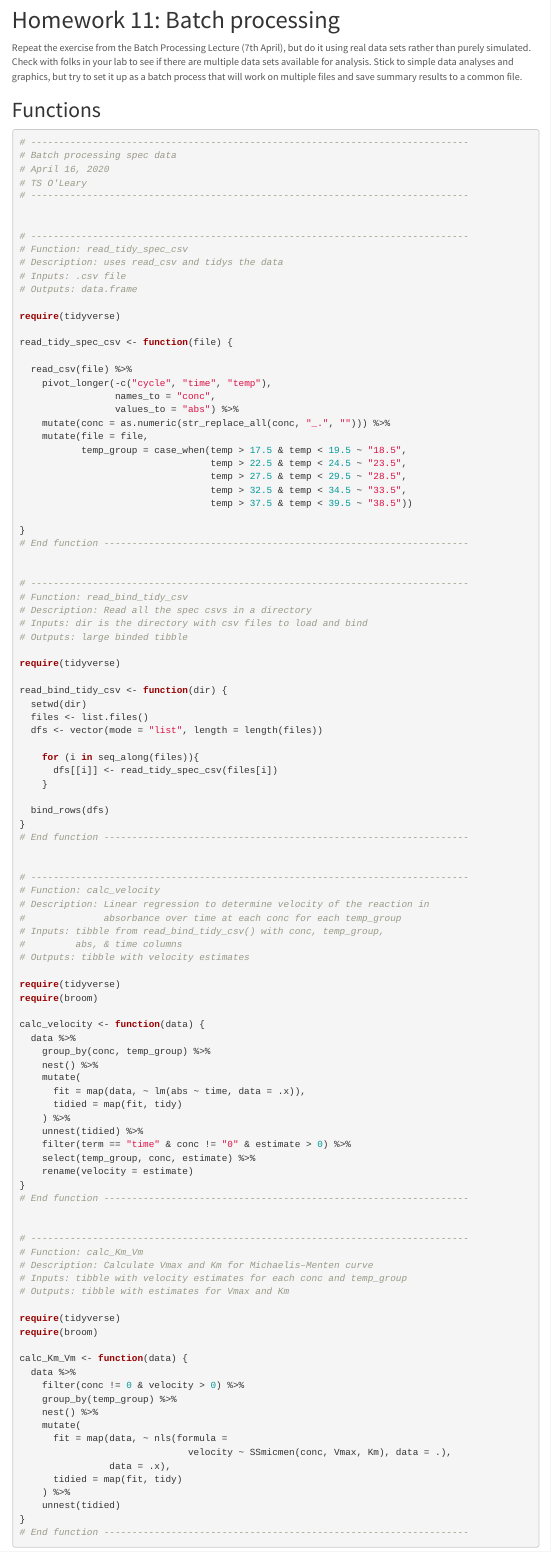
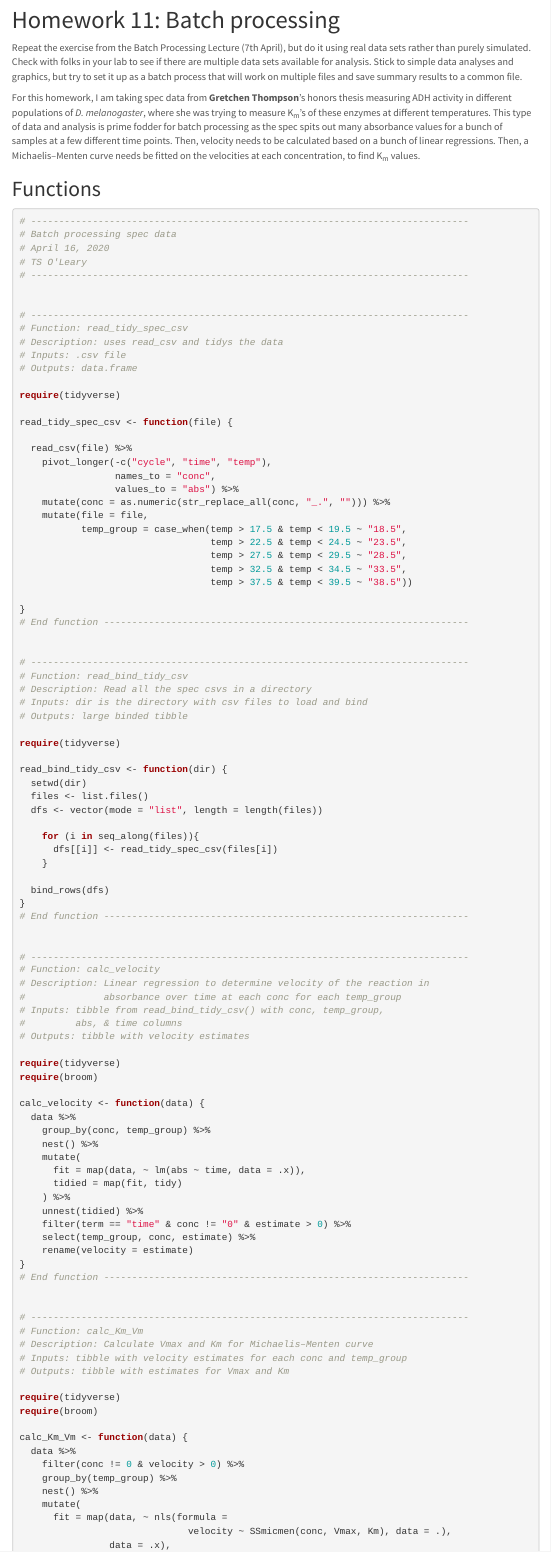
Before and after one commit to tsoleary/comp_bio, an R Markdown document (Homework/homework_11_12.Rmd): the page in a window 1100 px wide, from 150 px down. The pictures show the output file Homework/homework_11_12.html that the author committed with the source, opened offline; menus at the side of the page are left out.

Commit message:
added paragraph

```diff
--- a/Homework/homework_11_12.Rmd
+++ b/Homework/homework_11_12.Rmd
@@ -18,6 +18,8 @@ knitr::opts_chunk$set(warning = FALSE)
 # Homework 11: Batch processing
 
 Repeat the exercise from the Batch Processing Lecture (7th April), but do it using real data sets rather than purely simulated. Check with folks in your lab to see if there are multiple data sets available for analysis. Stick to simple data analyses and graphics, but try to set it up as a batch process that will work on multiple files and save summary results to a common file.
+
+For this homework, I am taking spec data from **Gretchen Thompson**'s honors thesis measuring ADH activity in different populations of _D. melanogaster_, where she was trying to measure K<sub>m</sub>'s of these enzymes at different temperatures. This type of data and analysis is prime fodder for batch processing as the spec spits out many absorbance values for a bunch of samples at a few different time points. Then, velocity needs to be calculated based on a bunch of linear regressions. Then, a Michaelis–Menten curve needs be fitted on the velocities at each concentration, to find K<sub>m</sub> values.
 
 
 ## Functions
```
Also changed, not shown: Homework/homework_11_12.html.
